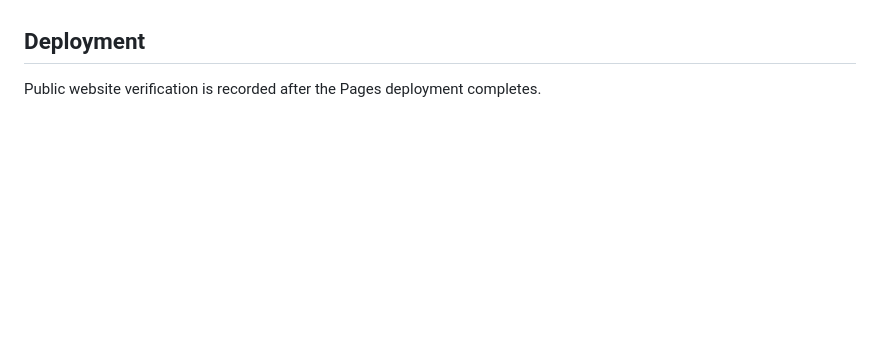
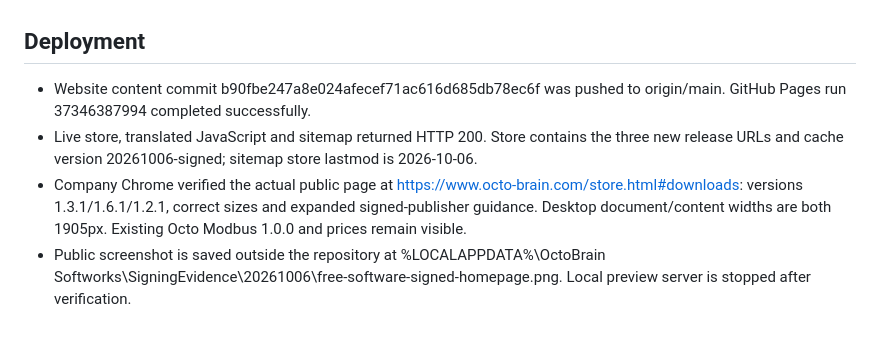
Before and after one commit to kyh-octo/octobrain-website, a Markdown page: docs/QA-FREE-SOFTWARE-SIGNING-2026-10-06.md, the part around the change. Drawn GitHub-style; blank space fills up the shorter version.

Commit message:
Record live verification of signed utility deployment

```diff
--- a/docs/QA-FREE-SOFTWARE-SIGNING-2026-10-06.md
+++ b/docs/QA-FREE-SOFTWARE-SIGNING-2026-10-06.md
@@ -31,4 +31,7 @@ These checks do not establish warning-free SmartScreen reputation, clean-VM beha
 
 ## Deployment
 
-Public website verification is recorded after the Pages deployment completes.
+- Website content commit b90fbe247a8e024afecef71ac616d685db78ec6f was pushed to origin/main. GitHub Pages run 37346387994 completed successfully.
+- Live store, translated JavaScript and sitemap returned HTTP 200. Store contains the three new release URLs and cache version 20261006-signed; sitemap store lastmod is 2026-10-06.
+- Company Chrome verified the actual public page at https://www.octo-brain.com/store.html#downloads: versions 1.3.1/1.6.1/1.2.1, correct sizes and expanded signed-publisher guidance. Desktop document/content widths are both 1905px. Existing Octo Modbus 1.0.0 and prices remain visible.
+- Public screenshot is saved outside the repository at %LOCALAPPDATA%\OctoBrain Softworks\SigningEvidence\20261006\free-software-signed-homepage.png. Local preview server is stopped after verification.
```
